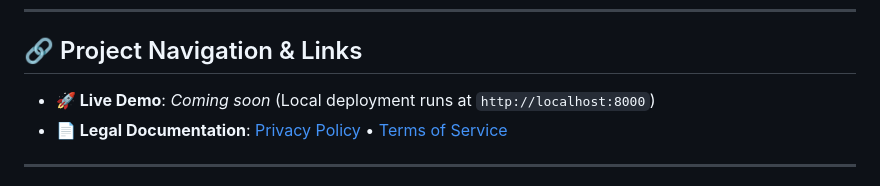
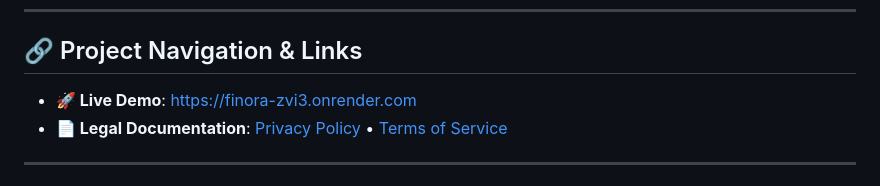
Before and after one commit to yuvrajaasarwa/Finora, a Markdown page: README.md, the part around the change. GitHub-like rendering.

```diff
--- a/README.md
+++ b/README.md
@@ -29,7 +29,7 @@ Traditional expense trackers log transactions passively after money is already s
 
 ## 🔗 Project Navigation & Links
 
-- **🚀 Live Demo**: *Coming soon* (Local deployment runs at `http://localhost:8000`)
+- **🚀 Live Demo**: https://finora-zvi3.onrender.com
 - **📄 Legal Documentation**: [Privacy Policy](frontend/privacy.html) • [Terms of Service](frontend/terms.html)
 
 ---
```
